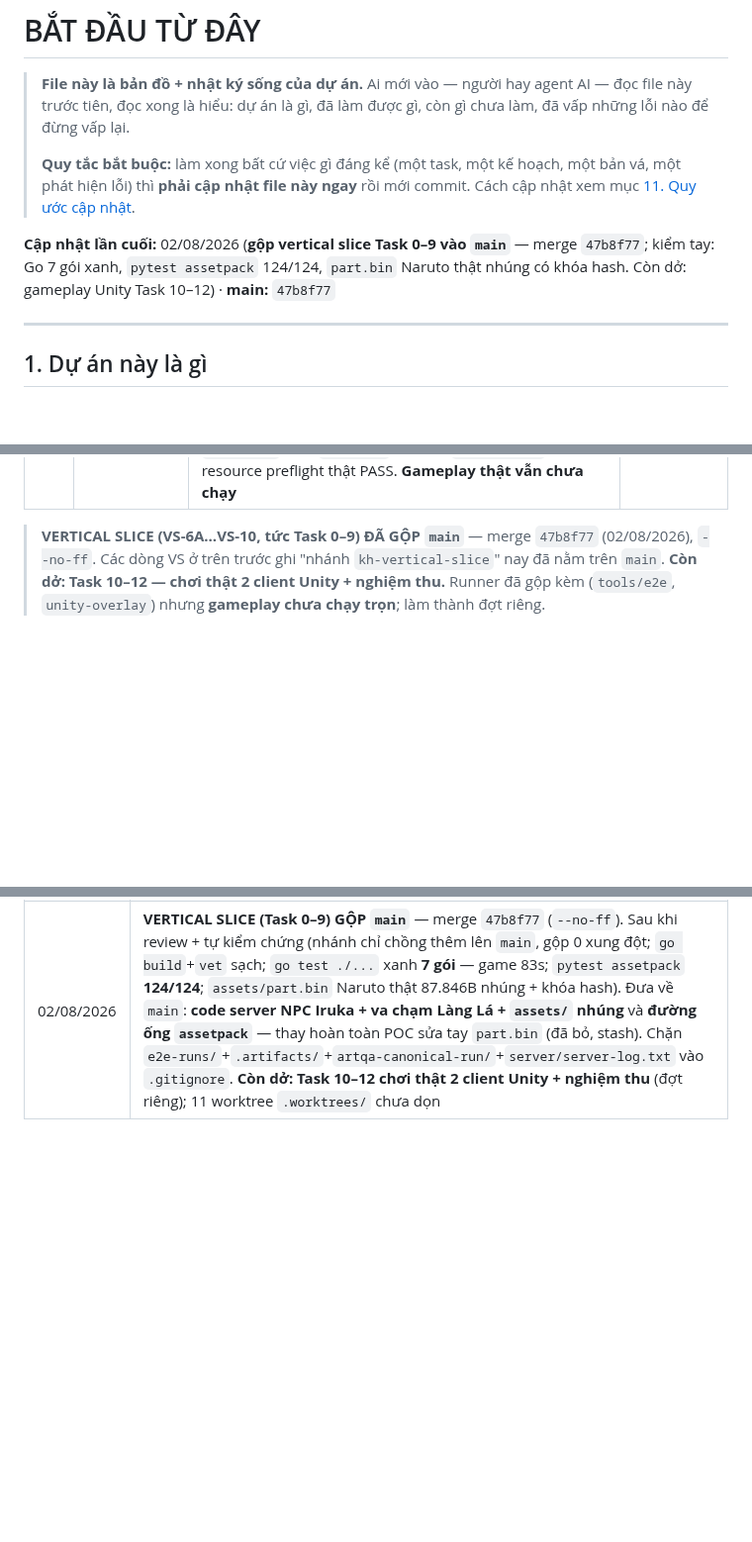
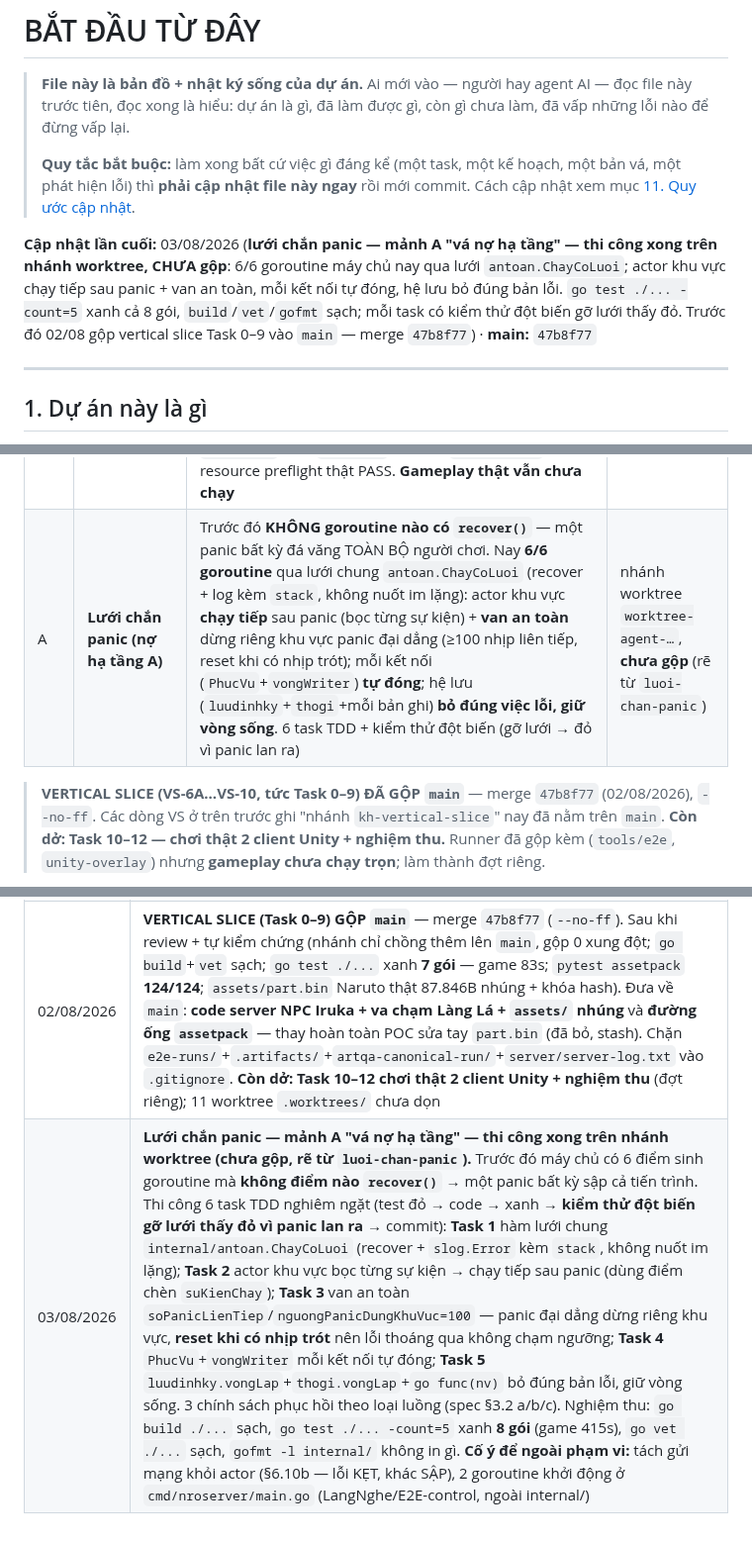
Before and after one commit to KNAGENCY/NRO_GoiBanGiao, a Markdown page: BAT-DAU-TU-DAY.md, 3 parts joined by grey strips. Shown at 99% size. GitHub-like rendering; blank space fills up the shorter version.

Commit message:
docs: ghi so xong luoi chan panic (no ha tang manh A)
Co-Authored-By: Claude Opus 5 <noreply@anthropic.com>

```diff
--- a/BAT-DAU-TU-DAY.md
+++ b/BAT-DAU-TU-DAY.md
@@ -8,7 +8,7 @@
 > một bản vá, một phát hiện lỗi) thì **phải cập nhật file này ngay** rồi mới commit.
 > Cách cập nhật xem mục [11. Quy ước cập nhật](#11-quy-ước-cập-nhật-file-này).
 
-**Cập nhật lần cuối:** 02/08/2026 (**gộp vertical slice Task 0–9 vào `main`** — merge `47b8f77`; kiểm tay: Go 7 gói xanh, `pytest assetpack` 124/124, `part.bin` Naruto thật nhúng có khóa hash. Còn dở: gameplay Unity Task 10–12) · **main:** `47b8f77`
+**Cập nhật lần cuối:** 03/08/2026 (**lưới chắn panic — mảnh A "vá nợ hạ tầng" — thi công xong trên nhánh worktree, CHƯA gộp**: 6/6 goroutine máy chủ nay qua lưới `antoan.ChayCoLuoi`; actor khu vực chạy tiếp sau panic + van an toàn, mỗi kết nối tự đóng, hệ lưu bỏ đúng bản lỗi. `go test ./... -count=5` xanh cả 8 gói, `build`/`vet`/`gofmt` sạch; mỗi task có kiểm thử đột biến gỡ lưới thấy đỏ. Trước đó 02/08 gộp vertical slice Task 0–9 vào `main` — merge `47b8f77`) · **main:** `47b8f77`
 
 ---
 
@@ -126,6 +126,7 @@ Mỗi kế hoạch đều đi qua: thiết kế → kế hoạch → thi công t
 | VS-8 | **Catalog, NPC Iruka, Sói và collision Làng Lá** | Đã vá audit Important: grid 5×17 tile 24×24 fail-closed; map 1 lấy footprint 120×408 làm biên authoritative, map 6 ghim là template chưa playable. Full Python **124/124**, Go game **-count=1**, focused collision/net **-count=5**, vet xanh; **independent audit APPROVE** | `de1f0c6`…`b82d950` |
 | VS-9 | **Telemetry Unity, server control và runner** | Telemetry JSONL loopback có token/command ID/sequence và main-thread dispatch; session cũ không thể lọt lệnh sang client mới. Server control chỉ mở bằng env rõ ràng, bind loopback và tắt qua đúng `donDepKhiTat`. Fixture chỉ dùng `nro_test`, đúng 2 account/run và cleanup fail-safe. Runner có preflight/timeout/evidence SHA. Unity contract thật **50 assertion**, Go toàn repo + vet, PowerShell self-test và control smoke DB thật đều xanh; **independent audit APPROVE** | `01af875` |
 | VS-10 | **Clean full E2E và warm-upgrade smoke** | Canonical A đã harden thủ công theo audit B, không cherry-pick: 24 case qua runner boundary; tách server/asset/applied lock, file zero-byte/SHA/array rỗng fail-closed, Sói `source_id=1`, HP `137/150`, clean+warm cùng PASS, sequence per-client. Bốn mutation đều bị bắt. Asset blocker đã được xử đúng provenance: build A/B **669/669 byte-identical**, publish release Task 8 lock `54a638...`, pair `afd03...`, version `22/21/22/21`, Unity resource preflight thật PASS. **Gameplay thật vẫn chưa chạy** | `e6582ce`, `0eb4c60`, `f56341f` |
+| A | **Lưới chắn panic (nợ hạ tầng A)** | Trước đó **KHÔNG goroutine nào có `recover()`** — một panic bất kỳ đá văng TOÀN BỘ người chơi. Nay **6/6 goroutine** qua lưới chung `antoan.ChayCoLuoi` (recover + log kèm `stack`, không nuốt im lặng): actor khu vực **chạy tiếp** sau panic (bọc từng sự kiện) + **van an toàn** dừng riêng khu vực panic đại dẳng (≥100 nhịp liên tiếp, reset khi có nhịp trót); mỗi kết nối (`PhucVu`+`vongWriter`) **tự đóng**; hệ lưu (`luudinhky`+`thogi`+mỗi bản ghi) **bỏ đúng việc lỗi, giữ vòng sống**. 6 task TDD + kiểm thử đột biến (gỡ lưới → đỏ vì panic lan ra) | nhánh worktree `worktree-agent-…`, **chưa gộp** (rẽ từ `luoi-chan-panic`) |
 
 > **VERTICAL SLICE (VS-6A…VS-10, tức Task 0–9) ĐÃ GỘP `main`** — merge `47b8f77` (02/08/2026),
 > `--no-ff`. Các dòng VS ở trên trước ghi "nhánh `kh-vertical-slice`" nay đã nằm trên `main`.
@@ -554,3 +555,4 @@ Commit riêng cho việc cập nhật tài liệu thì dùng tiền tố `docs:`
 | 31/07/2026 | **Task 10 — chẩn đoán asset provenance `E2E-ASSET-006`:** Task 7 A/B/release cùng lock `e5b093...` version 21; server HEAD đã chuyển có chủ ý ở Task 8 sang lock `54a638...`, pair `afd03...`, runtime/map 22. Các ArtRoot tạm Task 8 `.task8-build-2..4` đã bị dọn, không còn release/full client pair version 22; runner nhận build A từ tham số caller chứ không tự chọn. Dừng BLOCKED, không ghép tay, không build lại, không chạy gameplay/Task 11. |
 | 01/08/2026 | **Rebuild canonical ArtRoot Task 8 v22 theo phê duyệt:** preflight 684/684 input, hai Unity lock owner=0; build A/B đều 669 file và byte-identical; lock `54a638...`, pair `afd03...`, version `22/21/22/21`, 668 output đúng record. Tạo fresh snapshot bằng overlay chính thức, publish immutable release theo lock SHA và Unity batch có đúng một `RESOURCE-PREFLIGHT-OK`. Giữ nguyên A/B/release; không sửa `D:\NRO_Project`, không gameplay, không Task 11. |
 | 02/08/2026 | **VERTICAL SLICE (Task 0–9) GỘP `main`** — merge `47b8f77` (`--no-ff`). Sau khi review + tự kiểm chứng (nhánh chỉ chồng thêm lên `main`, gộp 0 xung đột; `go build`+`vet` sạch; `go test ./...` xanh **7 gói** — game 83s; `pytest assetpack` **124/124**; `assets/part.bin` Naruto thật 87.846B nhúng + khóa hash). Đưa về `main`: **code server NPC Iruka + va chạm Làng Lá + `assets/` nhúng** và **đường ống `assetpack`** — thay hoàn toàn POC sửa tay `part.bin` (đã bỏ, stash). Chặn `e2e-runs/`+`.artifacts/`+`artqa-canonical-run/`+`server/server-log.txt` vào `.gitignore`. **Còn dở: Task 10–12 chơi thật 2 client Unity + nghiệm thu** (đợt riêng); 11 worktree `.worktrees/` chưa dọn |
+| 03/08/2026 | **Lưới chắn panic — mảnh A "vá nợ hạ tầng" — thi công xong trên nhánh worktree (chưa gộp, rẽ từ `luoi-chan-panic`).** Trước đó máy chủ có 6 điểm sinh goroutine mà **không điểm nào `recover()`** → một panic bất kỳ sập cả tiến trình. Thi công 6 task TDD nghiêm ngặt (test đỏ → code → xanh → **kiểm thử đột biến gỡ lưới thấy đỏ vì panic lan ra** → commit): **Task 1** hàm lưới chung `internal/antoan.ChayCoLuoi` (recover + `slog.Error` kèm `stack`, không nuốt im lặng); **Task 2** actor khu vực bọc từng sự kiện → chạy tiếp sau panic (dùng điểm chèn `suKienChay`); **Task 3** van an toàn `soPanicLienTiep`/`nguongPanicDungKhuVuc=100` — panic đại dẳng dừng riêng khu vực, **reset khi có nhịp trót** nên lỗi thoáng qua không chạm ngưỡng; **Task 4** `PhucVu`+`vongWriter` mỗi kết nối tự đóng; **Task 5** `luudinhky.vongLap`+`thogi.vongLap`+`go func(nv)` bỏ đúng bản lỗi, giữ vòng sống. 3 chính sách phục hồi theo loại luồng (spec §3.2 a/b/c). Nghiệm thu: `go build ./...` sạch, `go test ./... -count=5` xanh **8 gói** (game 415s), `go vet ./...` sạch, `gofmt -l internal/` không in gì. **Cố ý để ngoài phạm vi:** tách gửi mạng khỏi actor (§6.10b — lỗi KẸT, khác SẬP), 2 goroutine khởi động ở `cmd/nroserver/main.go` (LangNghe/E2E-control, ngoài internal/) |
```
Also changed, not shown: NHAT-KY-AGENT.md (+3 -1 lines).
